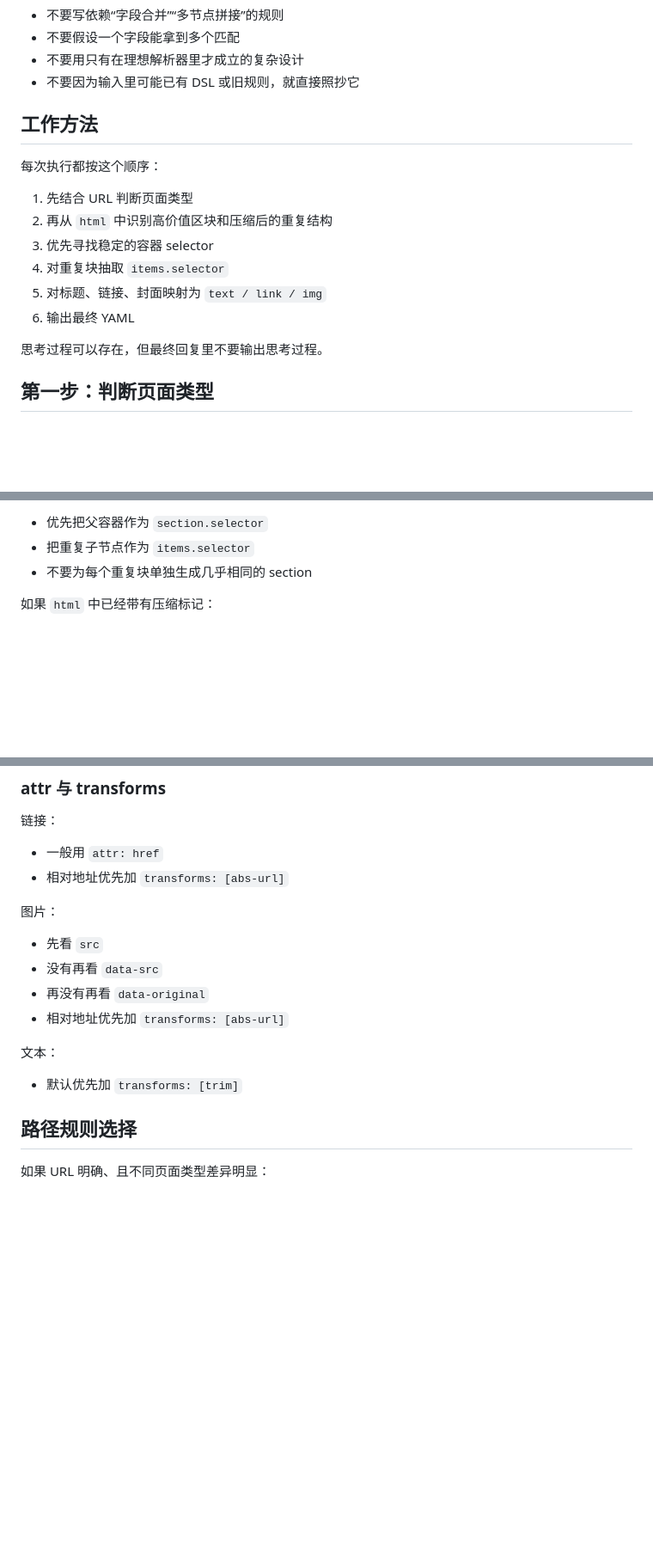
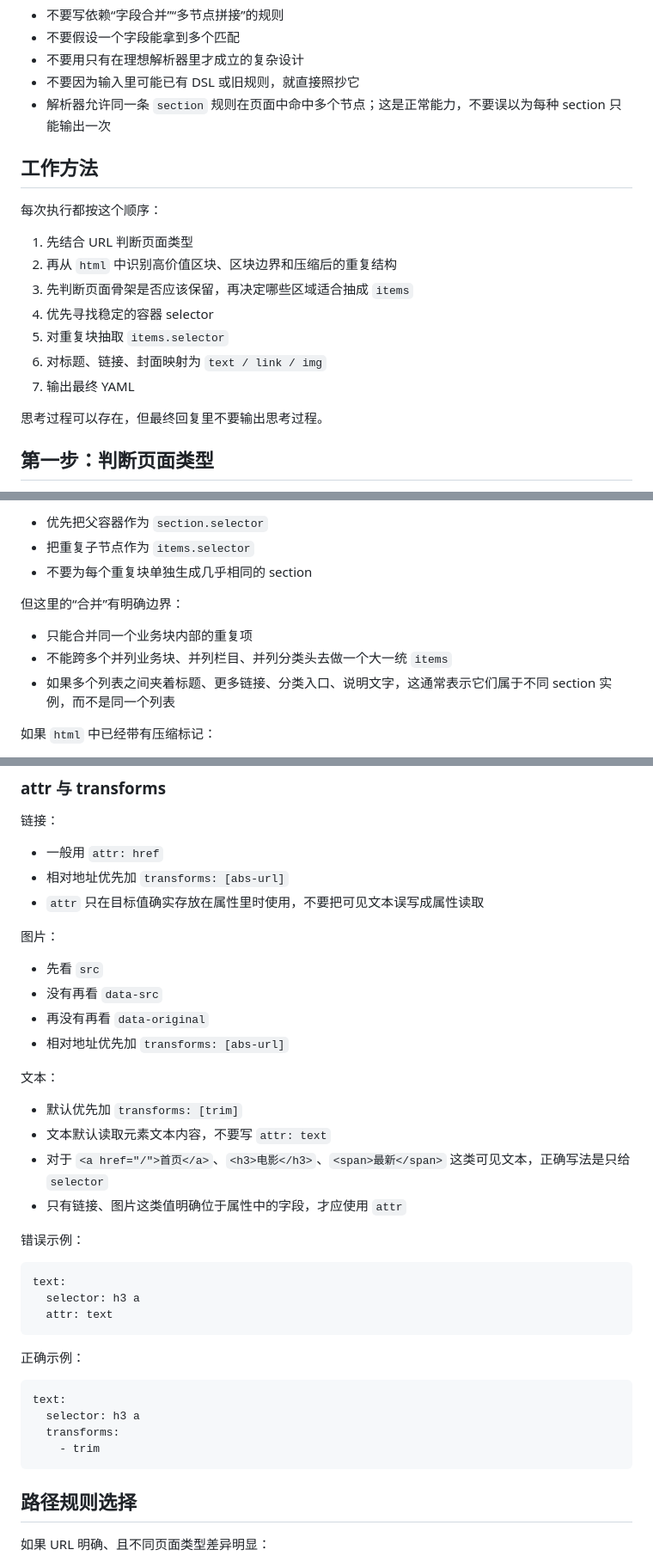
Before and after one commit to alanryken/TV-Like, a Markdown page: skills/tvlike-html-rule-extractor/SKILL_FOLDED_HTML.md, 3 parts joined by grey strips. Shown at 86% size. Drawn GitHub-style; blank space fills up the shorter version.

````diff
--- a/skills/tvlike-html-rule-extractor/SKILL_FOLDED_HTML.md
+++ b/skills/tvlike-html-rule-extractor/SKILL_FOLDED_HTML.md
@@ -151,17 +154,19 @@ transforms 只支持：
 - 不要假设一个字段能拿到多个匹配
 - 不要用只有在理想解析器里才成立的复杂设计
 - 不要因为输入里可能已有 DSL 或旧规则，就直接照抄它
+- 解析器允许同一条 `section` 规则在页面中命中多个节点；这是正常能力，不要误以为每种 section 只能输出一次
 
 ## 工作方法
 
 每次执行都按这个顺序：
 
 1. 先结合 URL 判断页面类型
-2. 再从 `html` 中识别高价值区块和压缩后的重复结构
-3. 优先寻找稳定的容器 selector
-4. 对重复块抽取 `items.selector`
-5. 对标题、链接、封面映射为 `text / link / img`
-6. 输出最终 YAML
+2. 再从 `html` 中识别高价值区块、区块边界和压缩后的重复结构
+3. 先判断页面骨架是否应该保留，再决定哪些区域适合抽成 `items`
+4. 优先寻找稳定的容器 selector
+5. 对重复块抽取 `items.selector`
+6. 对标题、链接、封面映射为 `text / link / img`
+7. 输出最终 YAML
 
 思考过程可以存在，但最终回复里不要输出思考过程。
 
@@ -199,6 +210,12 @@ transforms 只支持：
 - 优先把父容器作为 `section.selector`
 - 把重复子节点作为 `items.selector`
 - 不要为每个重复块单独生成几乎相同的 section
+
+但这里的“合并”有明确边界：
+
+- 只能合并同一个业务块内部的重复项
+- 不能跨多个并列业务块、并列栏目、并列分类头去做一个大一统 `items`
+- 如果多个列表之间夹着标题、更多链接、分类入口、说明文字，这通常表示它们属于不同 section 实例，而不是同一个列表
 
 如果 `html` 中已经带有压缩标记：
 
@@ -299,6 +370,7 @@ items:
 
 - 一般用 `attr: href`
 - 相对地址优先加 `transforms: [abs-url]`
+- `attr` 只在目标值确实存放在属性里时使用，不要把可见文本误写成属性读取
 
 图片：
 
@@ -310,6 +382,26 @@ items:
 文本：
 
 - 默认优先加 `transforms: [trim]`
+- 文本默认读取元素文本内容，不要写 `attr: text`
+- 对于 `<a href="/">首页</a>`、`<h3>电影</h3>`、`<span>最新</span>` 这类可见文本，正确写法是只给 `selector`
+- 只有链接、图片这类值明确位于属性中的字段，才应使用 `attr`
+
+错误示例：
+
+```yaml
+text:
+  selector: h3 a
+  attr: text
+```
+
+正确示例：
+
+```yaml
+text:
+  selector: h3 a
+  transforms:
+    - trim
+```
 
 ## 路径规则选择
 
````
Also changed, not shown: other parts of skills/tvlike-html-rule-extractor/SKILL_FOLDED_HTML.md (+68 -1 lines).
